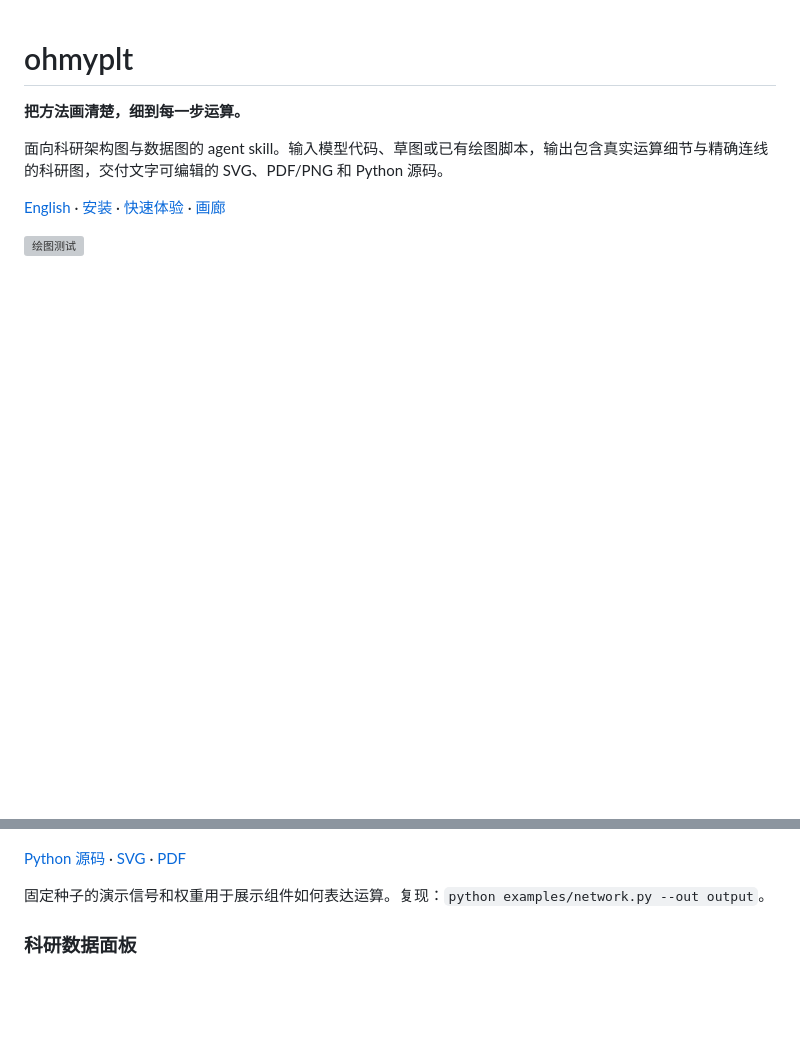
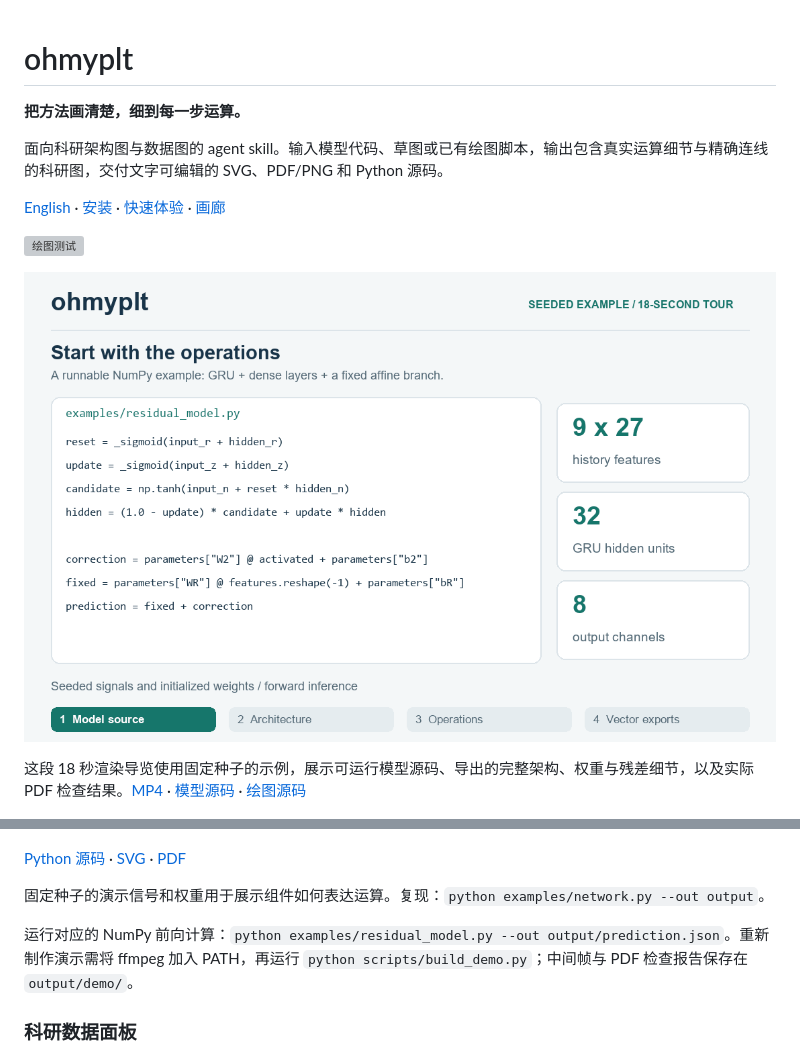
Before and after one commit to Lee-Eee-Eee/ohmyplt, a Markdown page: README.zh-CN.md, 2 parts joined by grey strips. Drawn GitHub-style; pictures changed too: assets/demo/walkthrough.gif (added); blank space fills up the shorter version; grey boxes are pictures that could not be loaded.

```diff
--- a/README.zh-CN.md
+++ b/README.zh-CN.md
@@ -7,6 +7,10 @@
 [English](README.md) · [安装](#安装) · [快速体验](#快速体验) · [画廊](#画廊)
 
 [![绘图测试](https://github.com/Lee-Eee-Eee/ohmyplt/actions/workflows/smoke.yml/badge.svg)](https://github.com/Lee-Eee-Eee/ohmyplt/actions/workflows/smoke.yml)
+
+![18 秒演示：模型源码、完整架构、运算细节与可编辑导出](assets/demo/walkthrough.gif)
+
+这段 18 秒渲染导览使用固定种子的示例，展示可运行模型源码、导出的完整架构、权重与残差细节，以及实际 PDF 检查结果。[MP4](assets/demo/walkthrough.mp4) · [模型源码](examples/residual_model.py) · [绘图源码](examples/network.py)
 
 ![含物理输入、时间采样、共享解码和训练路径的科研架构图](assets/approved-network-v19.png)
 
@@ -62,6 +66,8 @@ python scripts/quickstart.py --portable --out output
 
 固定种子的演示信号和权重用于展示组件如何表达运算。复现：`python examples/network.py --out output`。
 
+运行对应的 NumPy 前向计算：`python examples/residual_model.py --out output/prediction.json`。重新制作演示需将 ffmpeg 加入 PATH，再运行 `python scripts/build_demo.py`；中间帧与 PDF 检查报告保存在 `output/demo/`。
+
 ### 科研数据面板
 
 ![配对观测与时间预测曲线，两个绘图区保持对齐](assets/gallery/data-plot.png)
```
Also changed, not shown: README.md (+6 -0 lines), 8 other files.
